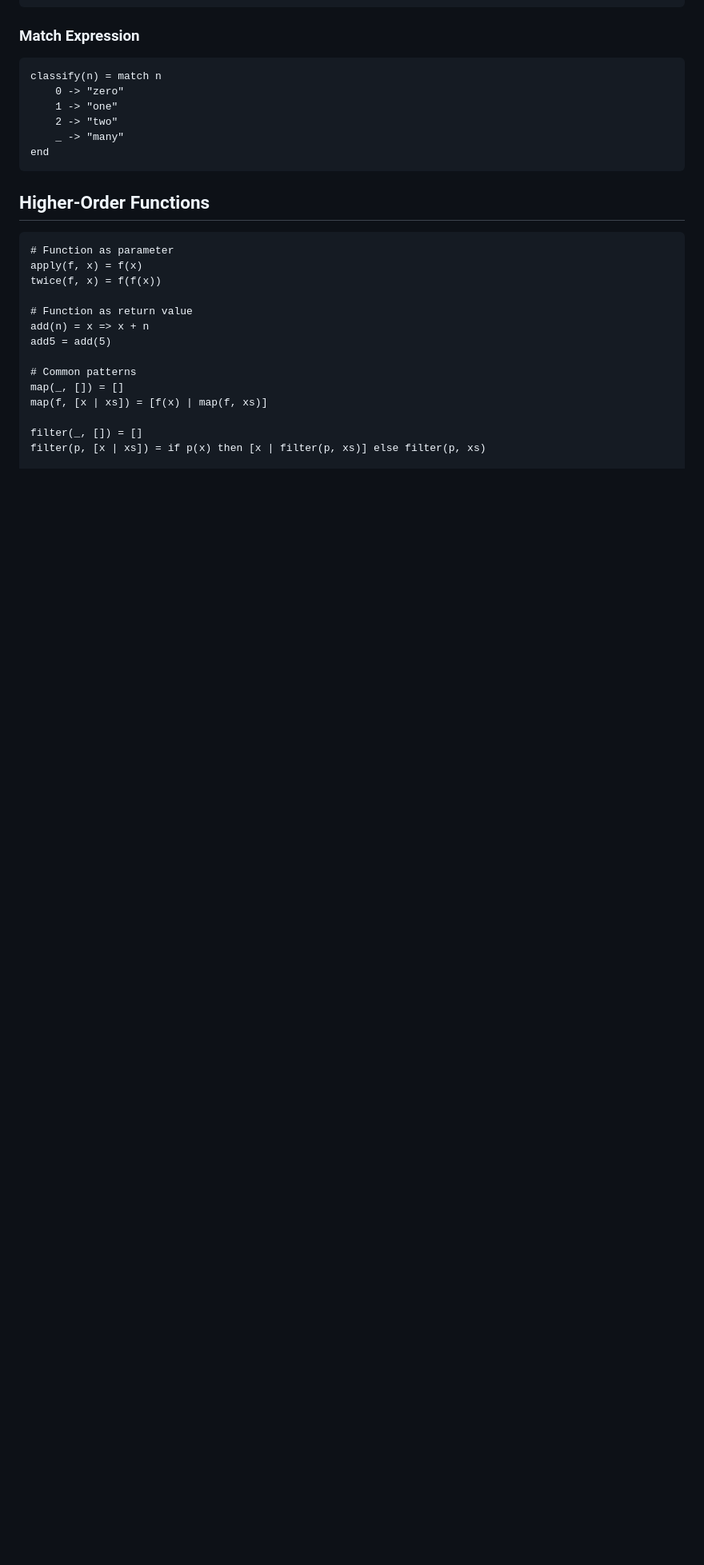
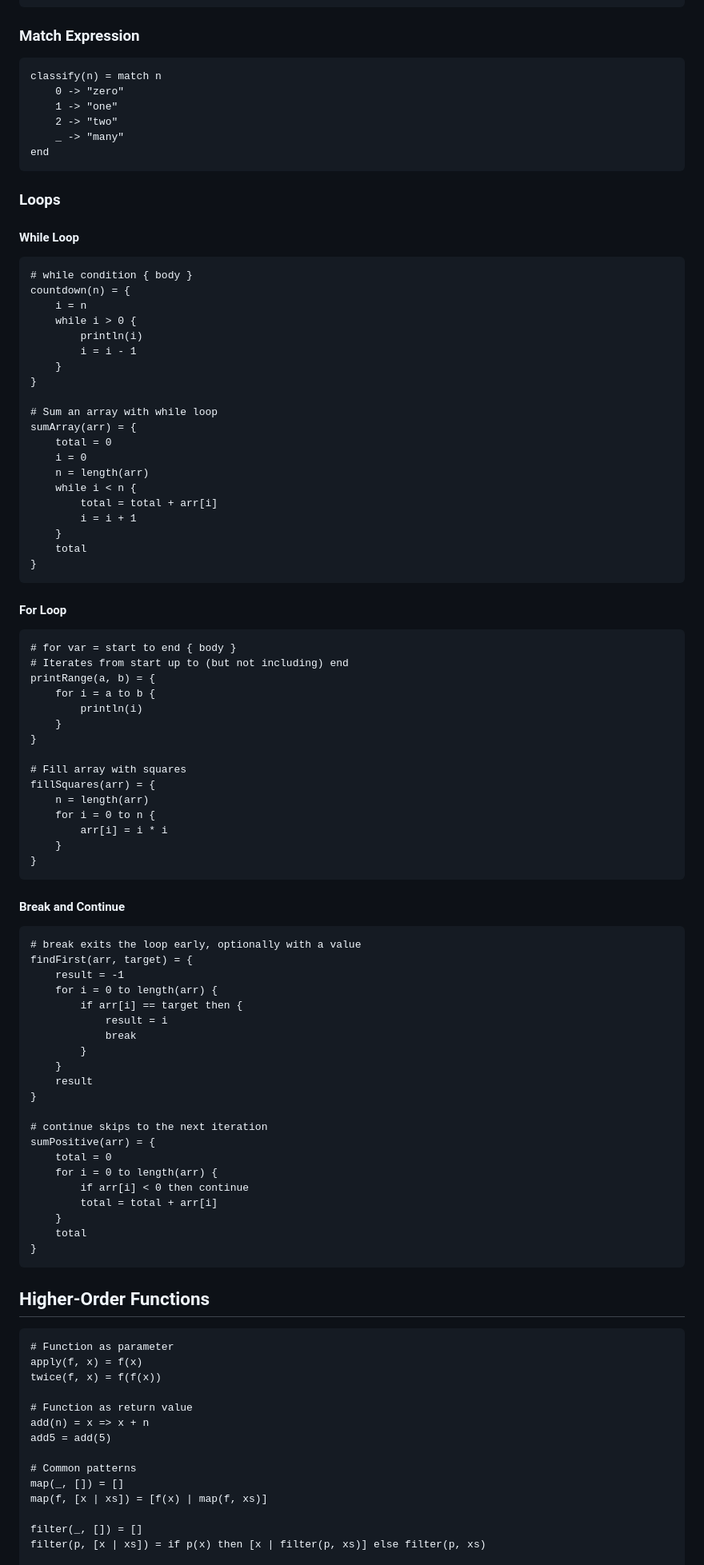
Before and after one commit to pegesund/nostos, a Markdown page: lang-doc.md, the part around one of its changes. Shown at 80% size. Drawn GitHub-style; blank space fills up the shorter version.

````diff
--- a/lang-doc.md
+++ b/lang-doc.md
@@ -232,6 +235,76 @@ classify(n) = match n
 end
 ```
 
+### Loops
+
+#### While Loop
+```nos
+# while condition { body }
+countdown(n) = {
+    i = n
+    while i > 0 {
+        println(i)
+        i = i - 1
+    }
+}
+
+# Sum an array with while loop
+sumArray(arr) = {
+    total = 0
+    i = 0
+    n = length(arr)
+    while i < n {
+        total = total + arr[i]
+        i = i + 1
+    }
+    total
+}
+```
+
+#### For Loop
+```nos
+# for var = start to end { body }
+# Iterates from start up to (but not including) end
+printRange(a, b) = {
+    for i = a to b {
+        println(i)
+    }
+}
+
+# Fill array with squares
+fillSquares(arr) = {
+    n = length(arr)
+    for i = 0 to n {
+        arr[i] = i * i
+    }
+}
+```
+
+#### Break and Continue
+```nos
+# break exits the loop early, optionally with a value
+findFirst(arr, target) = {
+    result = -1
+    for i = 0 to length(arr) {
+        if arr[i] == target then {
+            result = i
+            break
+        }
+    }
+    result
+}
+
+# continue skips to the next iteration
+sumPositive(arr) = {
+    total = 0
+    for i = 0 to length(arr) {
+        if arr[i] < 0 then continue
+        total = total + arr[i]
+    }
+    total
+}
+```
+
 ## Higher-Order Functions
 
 ```nos
````
Also changed, not shown: other parts of lang-doc.md (+39 -23 lines).
